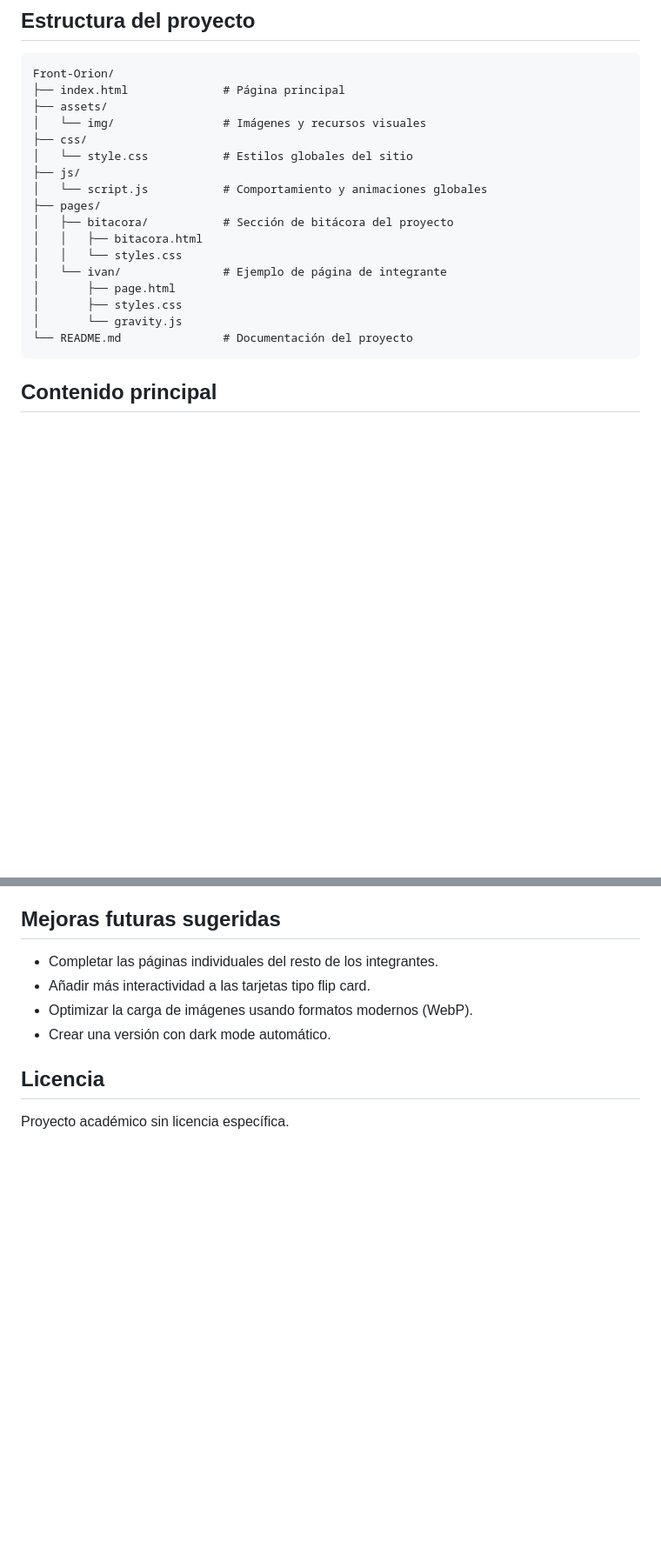
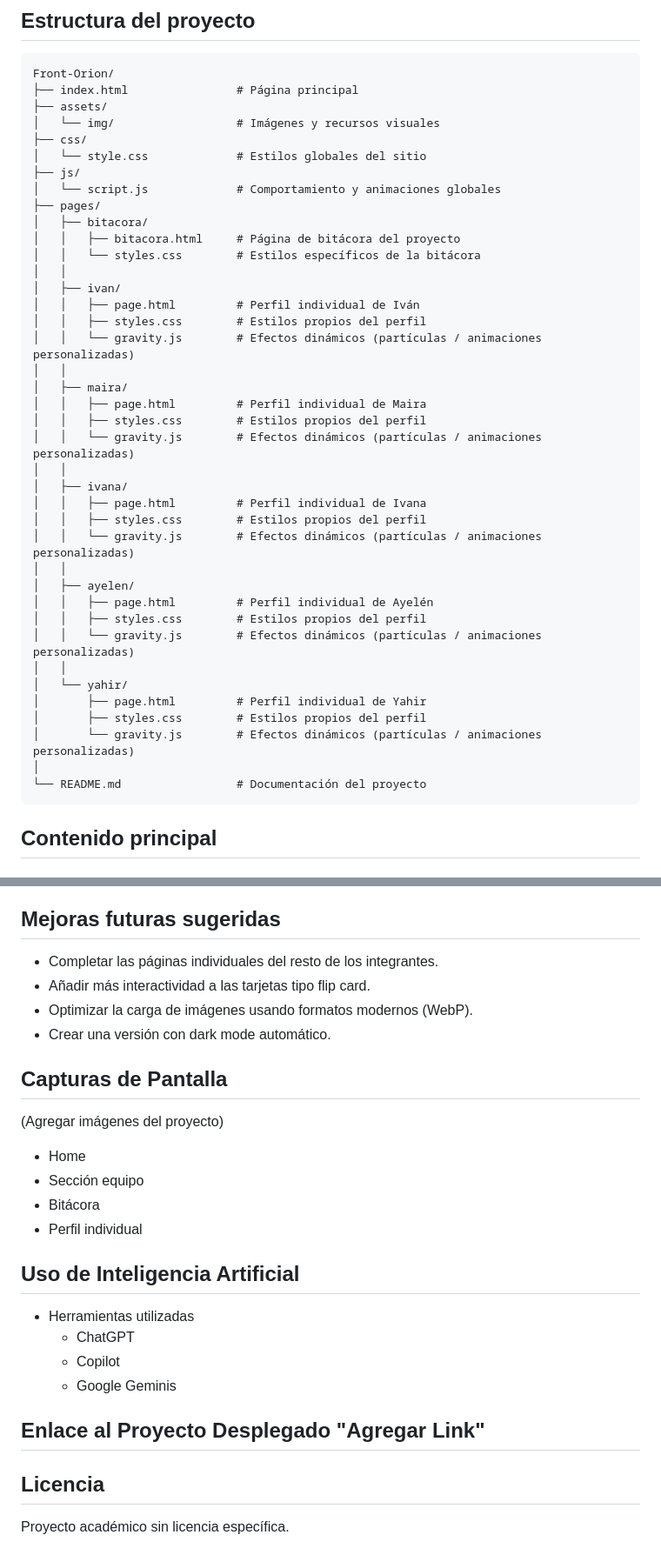
Before and after one commit to mariaayelen/Front-Orion, a Markdown page: README.md, 2 parts joined by grey strips. Shown at 87% size. Rendered like a GitHub page; blank space fills up the shorter version.

````diff
--- a/README.md
+++ b/README.md
@@ -35,22 +35,44 @@ El sitio apuesta por una estética inspirada en el espacio, con colores oscuros,
 
 ```
 Front-Orion/
-├── index.html              # Página principal
+├── index.html                # Página principal
 ├── assets/
-│   └── img/                # Imágenes y recursos visuales
+│   └── img/                  # Imágenes y recursos visuales
 ├── css/
-│   └── style.css           # Estilos globales del sitio
+│   └── style.css             # Estilos globales del sitio
 ├── js/
-│   └── script.js           # Comportamiento y animaciones globales
+│   └── script.js             # Comportamiento y animaciones globales
 ├── pages/
-│   ├── bitacora/           # Sección de bitácora del proyecto
-│   │   ├── bitacora.html
-│   │   └── styles.css
-│   └── ivan/               # Ejemplo de página de integrante
-│       ├── page.html
-│       ├── styles.css
-│       └── gravity.js
-└── README.md               # Documentación del proyecto
+│   ├── bitacora/
+│   │   ├── bitacora.html     # Página de bitácora del proyecto
+│   │   └── styles.css        # Estilos específicos de la bitácora
+│   │
+│   ├── ivan/
+│   │   ├── page.html         # Perfil individual de Iván
+│   │   ├── styles.css        # Estilos propios del perfil
+│   │   └── gravity.js        # Efectos dinámicos (partículas / animaciones personalizadas)
+│   │
+│   ├── maira/
+│   │   ├── page.html         # Perfil individual de Maira
+│   │   ├── styles.css        # Estilos propios del perfil
+│   │   └── gravity.js        # Efectos dinámicos (partículas / animaciones personalizadas)
+│   │
+│   ├── ivana/
+│   │   ├── page.html         # Perfil individual de Ivana
+│   │   ├── styles.css        # Estilos propios del perfil
+│   │   └── gravity.js        # Efectos dinámicos (partículas / animaciones personalizadas)
+│   │
+│   ├── ayelen/
+│   │   ├── page.html         # Perfil individual de Ayelén
+│   │   ├── styles.css        # Estilos propios del perfil
+│   │   └── gravity.js        # Efectos dinámicos (partículas / animaciones personalizadas)
+│   │
+│   └── yahir/
+│       ├── page.html         # Perfil individual de Yahir
+│       ├── styles.css        # Estilos propios del perfil
+│       └── gravity.js        # Efectos dinámicos (partículas / animaciones personalizadas)
+│
+└── README.md                 # Documentación del proyecto
 ```
 
 ## Contenido principal
@@ -109,6 +174,23 @@ Front-Orion/
 - Optimizar la carga de imágenes usando formatos modernos (WebP).
 - Crear una versión con dark mode automático.
 
+## Capturas de Pantalla
+
+(Agregar imágenes del proyecto)
+
+- Home
+- Sección equipo
+- Bitácora
+- Perfil individual
+
+## Uso de Inteligencia Artificial
+- Herramientas utilizadas
+  - ChatGPT
+  - Copilot
+  - Google Geminis
+
+## Enlace al Proyecto Desplegado "Agregar Link"
+
 ## Licencia
 
 Proyecto académico sin licencia específica.
````
Also changed, not shown: other parts of README.md (+43 -0 lines).
